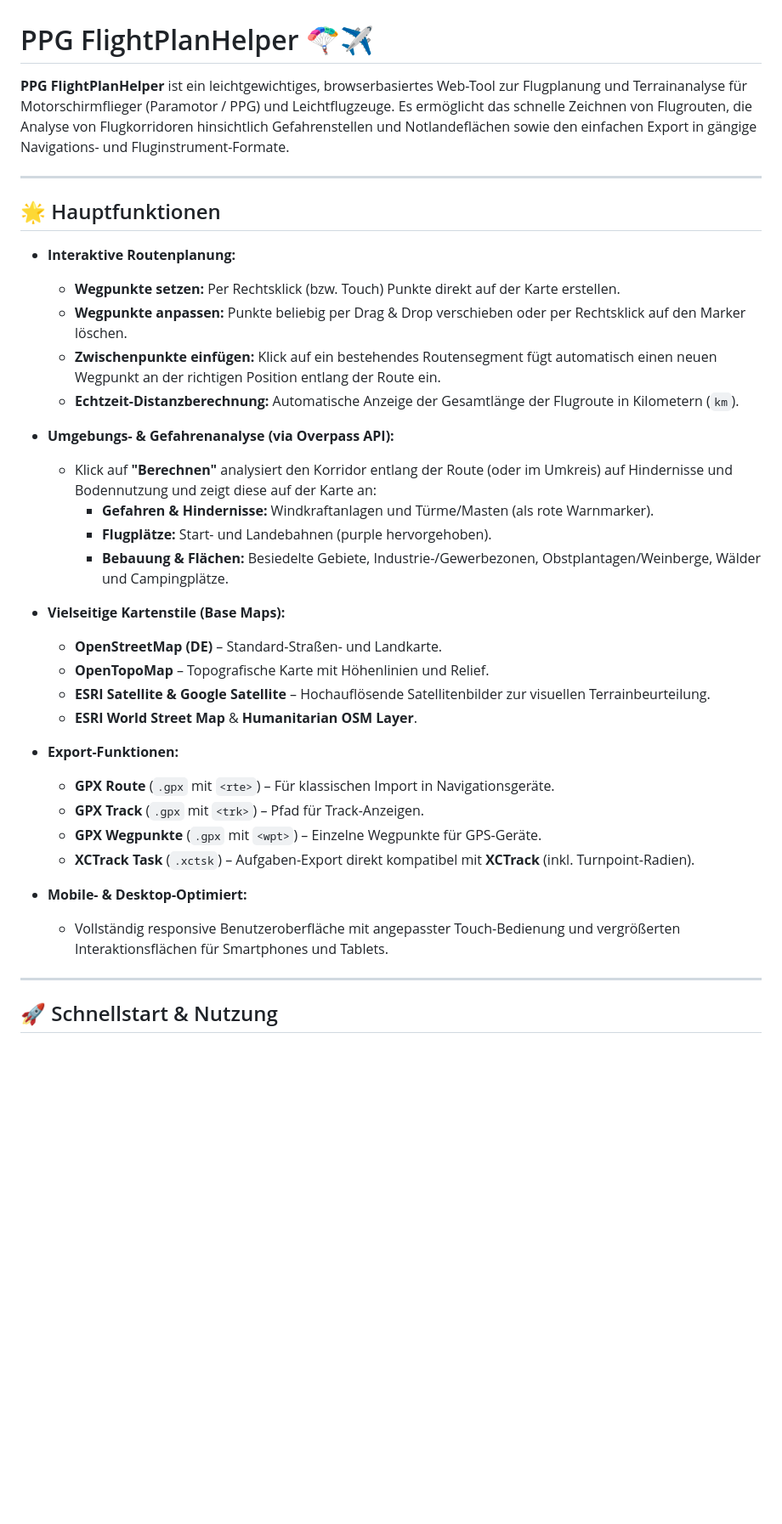
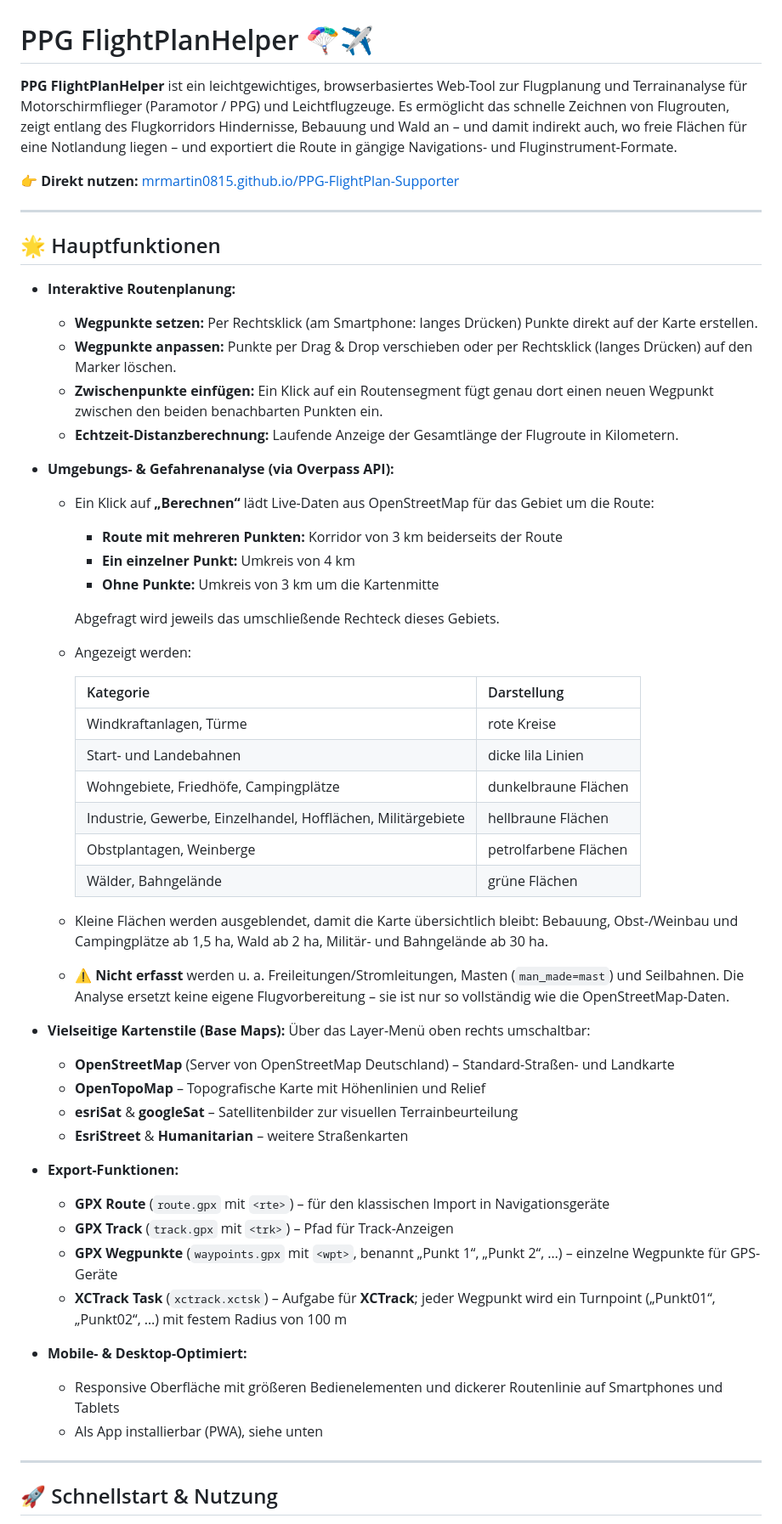
Before and after one commit to mrmartin0815/PPG-FlightPlan-Supporter, a Markdown page: README.md, the part around one of its changes. Shown at 85% size. Drawn GitHub-style; blank space fills up the shorter version.

```diff
--- a/README.md
+++ b/README.md
@@ -1,37 +1,56 @@
 # PPG FlightPlanHelper 🪂✈️
 
-**PPG FlightPlanHelper** ist ein leichtgewichtiges, browserbasiertes Web-Tool zur Flugplanung und Terrainanalyse für Motorschirmflieger (Paramotor / PPG) und Leichtflugzeuge. Es ermöglicht das schnelle Zeichnen von Flugrouten, die Analyse von Flugkorridoren hinsichtlich Gefahrenstellen und Notlandeflächen sowie den einfachen Export in gängige Navigations- und Fluginstrument-Formate.
+**PPG FlightPlanHelper** ist ein leichtgewichtiges, browserbasiertes Web-Tool zur Flugplanung und Terrainanalyse für Motorschirmflieger (Paramotor / PPG) und Leichtflugzeuge. Es ermöglicht das schnelle Zeichnen von Flugrouten, zeigt entlang des Flugkorridors Hindernisse, Bebauung und Wald an – und damit indirekt auch, wo freie Flächen für eine Notlandung liegen – und exportiert die Route in gängige Navigations- und Fluginstrument-Formate.
+
+👉 **Direkt nutzen:** [mrmartin0815.github.io/PPG-FlightPlan-Supporter](https://mrmartin0815.github.io/PPG-FlightPlan-Supporter/)
 
 ---
 
 ## 🌟 Hauptfunktionen
 
 * **Interaktive Routenplanung:**
-  * **Wegpunkte setzen:** Per Rechtsklick (bzw. Touch) Punkte direkt auf der Karte erstellen.
-  * **Wegpunkte anpassen:** Punkte beliebig per Drag & Drop verschieben oder per Rechtsklick auf den Marker löschen.
-  * **Zwischenpunkte einfügen:** Klick auf ein bestehendes Routensegment fügt automatisch einen neuen Wegpunkt an der richtigen Position entlang der Route ein.
-  * **Echtzeit-Distanzberechnung:** Automatische Anzeige der Gesamtlänge der Flugroute in Kilometern (`km`).
+  * **Wegpunkte setzen:** Per Rechtsklick (am Smartphone: langes Drücken) Punkte direkt auf der Karte erstellen.
+  * **Wegpunkte anpassen:** Punkte per Drag & Drop verschieben oder per Rechtsklick (langes Drücken) auf den Marker löschen.
+  * **Zwischenpunkte einfügen:** Ein Klick auf ein Routensegment fügt genau dort einen neuen Wegpunkt zwischen den beiden benachbarten Punkten ein.
+  * **Echtzeit-Distanzberechnung:** Laufende Anzeige der Gesamtlänge der Flugroute in Kilometern.
 
 * **Umgebungs- & Gefahrenanalyse (via Overpass API):**
-  * Klick auf **"Berechnen"** analysiert den Korridor entlang der Route (oder im Umkreis) auf Hindernisse und Bodennutzung und zeigt diese auf der Karte an:
-    * **Gefahren & Hindernisse:** Windkraftanlagen und Türme/Masten (als rote Warnmarker).
-    * **Flugplätze:** Start- und Landebahnen (purple hervorgehoben).
-    * **Bebauung & Flächen:** Besiedelte Gebiete, Industrie-/Gewerbezonen, Obstplantagen/Weinberge, Wälder und Campingplätze.
+  * Ein Klick auf **„Berechnen“** lädt Live-Daten aus OpenStreetMap für das Gebiet um die Route:
+    * **Route mit mehreren Punkten:** Korridor von 3 km beiderseits der Route
+    * **Ein einzelner Punkt:** Umkreis von 4 km
+    * **Ohne Punkte:** Umkreis von 3 km um die Kartenmitte
+
+    Abgefragt wird jeweils das umschließende Rechteck dieses Gebiets.
+  * Angezeigt werden:
+
+    | Kategorie | Darstellung |
+    | :--- | :--- |
+    | Windkraftanlagen, Türme | rote Kreise |
+    | Start- und Landebahnen | dicke lila Linien |
+    | Wohngebiete, Friedhöfe, Campingplätze | dunkelbraune Flächen |
+    | Industrie, Gewerbe, Einzelhandel, Hofflächen, Militärgebiete | hellbraune Flächen |
+    | Obstplantagen, Weinberge | petrolfarbene Flächen |
+    | Wälder, Bahngelände | grüne Flächen |
+
+  * Kleine Flächen werden ausgeblendet, damit die Karte übersichtlich bleibt: Bebauung, Obst-/Weinbau und Campingplätze ab 1,5 ha, Wald ab 2 ha, Militär- und Bahngelände ab 30 ha.
+  * ⚠️ **Nicht erfasst** werden u. a. Freileitungen/Stromleitungen, Masten (`man_made=mast`) und Seilbahnen. Die Analyse ersetzt keine eigene Flugvorbereitung – sie ist nur so vollständig wie die OpenStreetMap-Daten.
 
 * **Vielseitige Kartenstile (Base Maps):**
-  * **OpenStreetMap (DE)** – Standard-Straßen- und Landkarte.
-  * **OpenTopoMap** – Topografische Karte mit Höhenlinien und Relief.
-  * **ESRI Satellite & Google Satellite** – Hochauflösende Satellitenbilder zur visuellen Terrainbeurteilung.
-  * **ESRI World Street Map** & **Humanitarian OSM Layer**.
+  Über das Layer-Menü oben rechts umschaltbar:
+  * **OpenStreetMap** (Server von OpenStreetMap Deutschland) – Standard-Straßen- und Landkarte
+  * **OpenTopoMap** – Topografische Karte mit Höhenlinien und Relief
+  * **esriSat** & **googleSat** – Satellitenbilder zur visuellen Terrainbeurteilung
+  * **EsriStreet** & **Humanitarian** – weitere Straßenkarten
 
 * **Export-Funktionen:**
-  * **GPX Route** (`.gpx` mit `<rte>`) – Für klassischen Import in Navigationsgeräte.
-  * **GPX Track** (`.gpx` mit `<trk>`) – Pfad für Track-Anzeigen.
-  * **GPX Wegpunkte** (`.gpx` mit `<wpt>`) – Einzelne Wegpunkte für GPS-Geräte.
-  * **XCTrack Task** (`.xctsk`) – Aufgaben-Export direkt kompatibel mit **XCTrack** (inkl. Turnpoint-Radien).
+  * **GPX Route** (`route.gpx` mit `<rte>`) – für den klassischen Import in Navigationsgeräte
+  * **GPX Track** (`track.gpx` mit `<trk>`) – Pfad für Track-Anzeigen
+  * **GPX Wegpunkte** (`waypoints.gpx` mit `<wpt>`, benannt „Punkt 1“, „Punkt 2“, …) – einzelne Wegpunkte für GPS-Geräte
+  * **XCTrack Task** (`xctrack.xctsk`) – Aufgabe für **XCTrack**; jeder Wegpunkt wird ein Turnpoint („Punkt01“, „Punkt02“, …) mit festem Radius von 100 m
 
 * **Mobile- & Desktop-Optimiert:**
-  * Vollständig responsive Benutzeroberfläche mit angepasster Touch-Bedienung und vergrößerten Interaktionsflächen für Smartphones und Tablets.
+  * Responsive Oberfläche mit größeren Bedienelementen und dickerer Routenlinie auf Smartphones und Tablets
+  * Als App installierbar (PWA), siehe unten
 
 ---
 
```
Also changed, not shown: other parts of README.md (+36 -19 lines).
